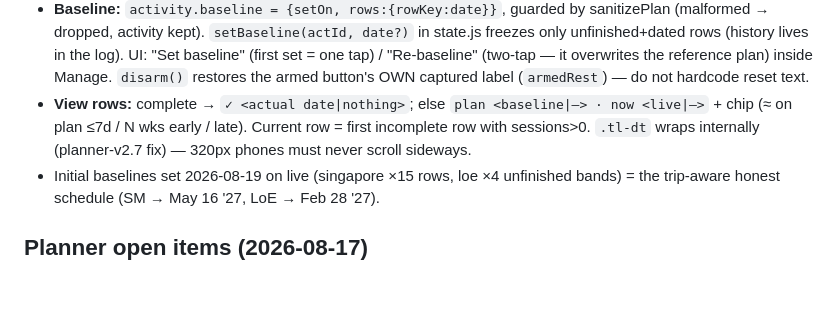
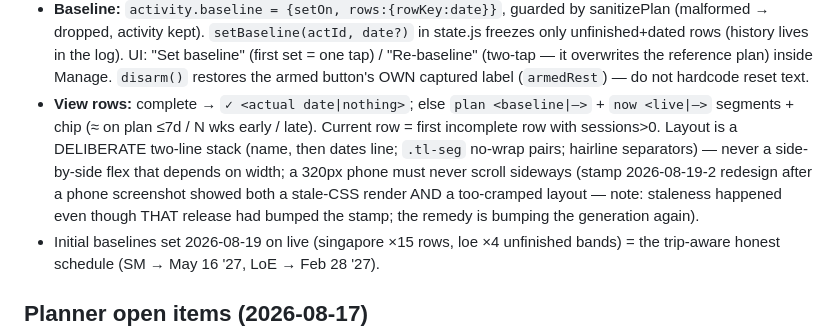
Before and after one commit to jalalchowdhury1/aoifes-schedule, a Markdown page: AGENTS.md, the part around the change. Rendered like a GitHub page; blank space fills up the shorter version.

Commit message:
docs(AGENTS): Timeline rows are a deliberate two-line stack (2026-08-19-2)
Co-Authored-By: Claude Sonnet 5 <noreply@anthropic.com>
Claude-Session: https://claude.ai/code/session_01Pxa1q97X4H91xmazLTt7C5

```diff
--- a/AGENTS.md
+++ b/AGENTS.md
@@ -275,9 +275,14 @@ docs/superpowers/specs/2026-08-19-subjects-chapter-timeline-design.md.
   overwrites the reference plan) inside Manage. `disarm()` restores the armed
   button's OWN captured label (`armedRest`) — do not hardcode reset text.
 - **View rows:** complete → `✓ <actual date|nothing>`; else
-  `plan <baseline|—> · now <live|—>` + chip (≈ on plan ≤7d / N wks early / late).
-  Current row = first incomplete row with sessions>0. `.tl-dt` wraps internally
-  (planner-v2.7 fix) — 320px phones must never scroll sideways.
+  `plan <baseline|—>` + `now <live|—>` segments + chip (≈ on plan ≤7d / N wks
+  early / late). Current row = first incomplete row with sessions>0. Layout is
+  a DELIBERATE two-line stack (name, then dates line; `.tl-seg` no-wrap pairs;
+  hairline separators) — never a side-by-side flex that depends on width; a
+  320px phone must never scroll sideways (stamp 2026-08-19-2 redesign after a
+  phone screenshot showed both a stale-CSS render AND a too-cramped layout —
+  note: staleness happened even though THAT release had bumped the stamp; the
+  remedy is bumping the generation again).
 - Initial baselines set 2026-08-19 on live (singapore ×15 rows, loe ×4 unfinished
   bands) = the trip-aware honest schedule (SM → May 16 '27, LoE → Feb 28 '27).
 
```
